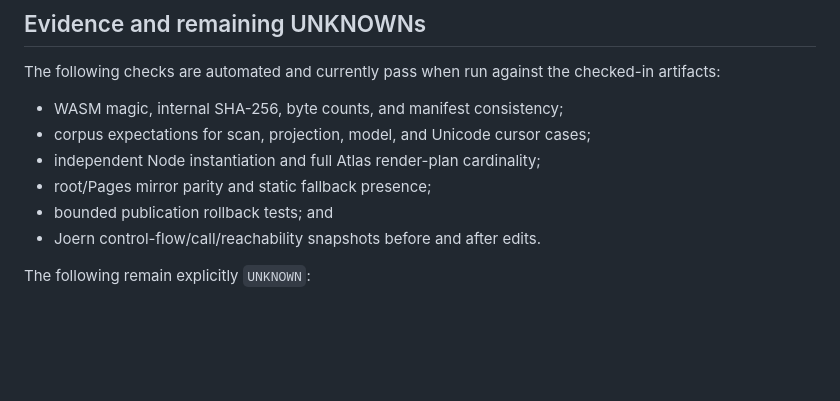
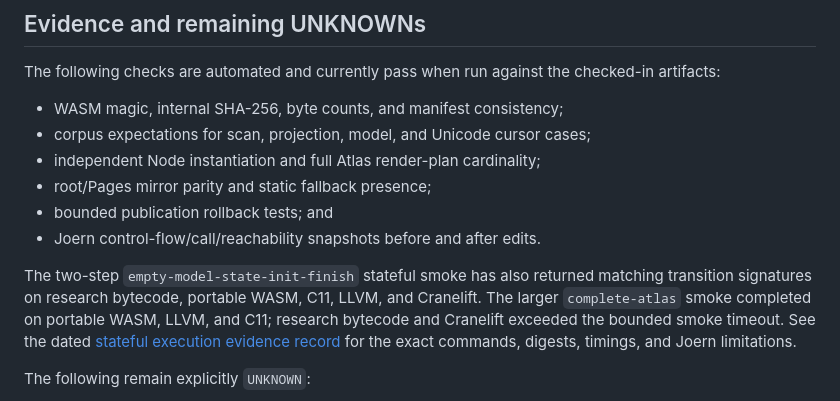
Before and after one commit to epi13/mncs-atlas, a Markdown page: docs/ATLAS-WASM-MIGRATION.md, the part around the change. GitHub-like rendering; blank space fills up the shorter version.

Commit message:
Document stateful Atlas evidence

```diff
--- a/docs/ATLAS-WASM-MIGRATION.md
+++ b/docs/ATLAS-WASM-MIGRATION.md
@@ -96,6 +96,13 @@ checked-in artifacts:
 - bounded publication rollback tests; and
 - Joern control-flow/call/reachability snapshots before and after edits.
 
+The two-step `empty-model-state-init-finish` stateful smoke has also returned
+matching transition signatures on research bytecode, portable WASM, C11, LLVM,
+and Cranelift. The larger `complete-atlas` smoke completed on portable WASM,
+LLVM, and C11; research bytecode and Cranelift exceeded the bounded smoke
+timeout. See the dated [stateful execution evidence record](development-evidence/atlas-stateful-execution-2026-08.md)
+for the exact commands, digests, timings, and Joern limitations.
+
 The following remain explicitly `UNKNOWN`:
 
 - full-model equivalence across portable WASM, research bytecode, LLVM IR,
```
Also changed, not shown: docs/development-evidence/atlas-stateful-execution-2026-08.md (added, +112 -0 lines).
